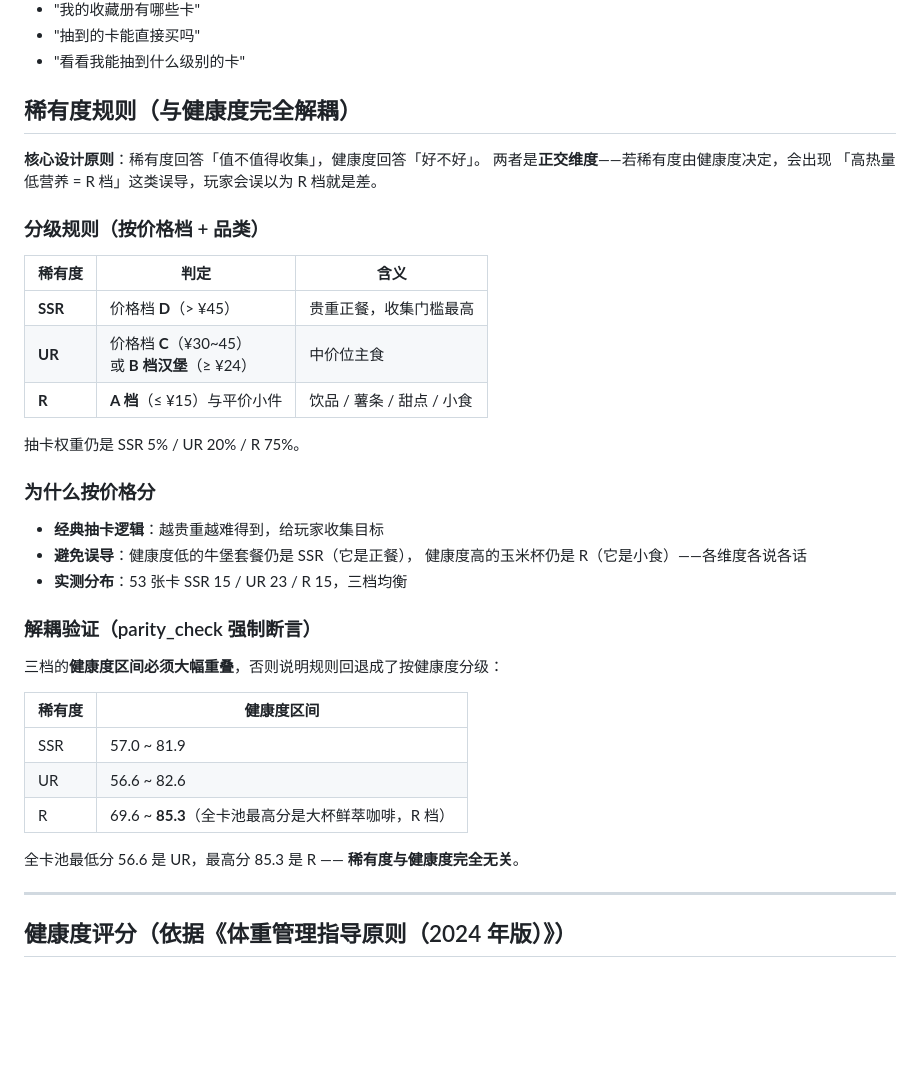
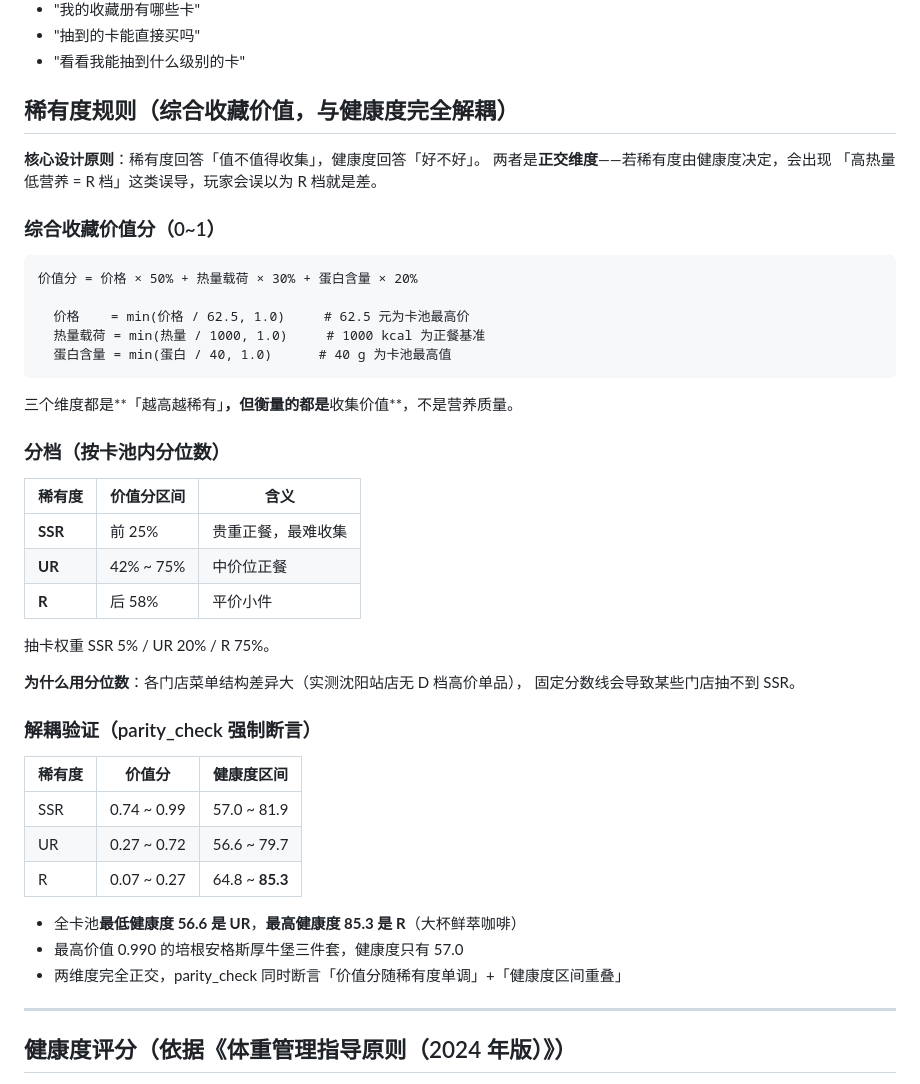
Before and after one commit to ilAoC/mcd-gacha-collector, a Markdown page: skills/mcd-gacha-collector/SKILL.md, the part around the change. GitHub-like rendering; blank space fills up the shorter version.

Commit message:
feat: 稀有度改为综合收藏价值分（价格50%+热量30%+蛋白20%）

````diff
--- a/skills/mcd-gacha-collector/SKILL.md
+++ b/skills/mcd-gacha-collector/SKILL.md
@@ -38,40 +38,48 @@ agent_created: true
 - "抽到的卡能直接买吗"
 - "看看我能抽到什么级别的卡"
 
-## 稀有度规则（与健康度完全解耦）
+## 稀有度规则（综合收藏价值，与健康度完全解耦）
 
 **核心设计原则**：稀有度回答「值不值得收集」，健康度回答「好不好」。
 两者是**正交维度**——若稀有度由健康度决定，会出现
 「高热量低营养 = R 档」这类误导，玩家会误以为 R 档就是差。
 
-### 分级规则（按价格档 + 品类）
+### 综合收藏价值分（0~1）
 
-| 稀有度 | 判定 | 含义 |
+```
+价值分 = 价格 × 50% + 热量载荷 × 30% + 蛋白含量 × 20%
+
+  价格    = min(价格 / 62.5, 1.0)     # 62.5 元为卡池最高价
+  热量载荷 = min(热量 / 1000, 1.0)     # 1000 kcal 为正餐基准
+  蛋白含量 = min(蛋白 / 40, 1.0)      # 40 g 为卡池最高值
+```
+
+三个维度都是**「越高越稀有」**，但衡量的都是**收集价值**，不是营养质量。
+
+### 分档（按卡池内分位数）
+
+| 稀有度 | 价值分区间 | 含义 |
 |---|---|---|
-| **SSR** | 价格档 **D**（> ¥45） | 贵重正餐，收集门槛最高 |
-| **UR** | 价格档 **C**（¥30~45）<br>或 **B 档汉堡**（≥ ¥24） | 中价位主食 |
-| **R** | **A 档**（≤ ¥15）与平价小件 | 饮品 / 薯条 / 甜点 / 小食 |
+| **SSR** | 前 25% | 贵重正餐，最难收集 |
+| **UR** | 42% ~ 75% | 中价位正餐 |
+| **R** | 后 58% | 平价小件 |
 
-抽卡权重仍是 SSR 5% / UR 20% / R 75%。
+抽卡权重 SSR 5% / UR 20% / R 75%。
 
-### 为什么按价格分
-
-- **经典抽卡逻辑**：越贵重越难得到，给玩家收集目标
-- **避免误导**：健康度低的牛堡套餐仍是 SSR（它是正餐），
-  健康度高的玉米杯仍是 R（它是小食）——各维度各说各话
-- **实测分布**：53 张卡 SSR 15 / UR 23 / R 15，三档均衡
+**为什么用分位数**：各门店菜单结构差异大（实测沈阳站店无 D 档高价单品），
+固定分数线会导致某些门店抽不到 SSR。
 
 ### 解耦验证（parity_check 强制断言）
 
-三档的**健康度区间必须大幅重叠**，否则说明规则回退成了按健康度分级：
+| 稀有度 | 价值分 | 健康度区间 |
+|---|---|---|
+| SSR | 0.74 ~ 0.99 | 57.0 ~ 81.9 |
+| UR | 0.27 ~ 0.72 | 56.6 ~ 79.7 |
+| R | 0.07 ~ 0.27 | 64.8 ~ **85.3** |
 
-| 稀有度 | 健康度区间 |
-|---|---|
-| SSR | 57.0 ~ 81.9 |
-| UR | 56.6 ~ 82.6 |
-| R | 69.6 ~ **85.3**（全卡池最高分是大杯鲜萃咖啡，R 档） |
-
-全卡池最低分 56.6 是 UR，最高分 85.3 是 R —— **稀有度与健康度完全无关**。
+- 全卡池**最低健康度 56.6 是 UR**，**最高健康度 85.3 是 R**（大杯鲜萃咖啡）
+- 最高价值 0.990 的培根安格斯厚牛堡三件套，健康度只有 57.0
+- 两维度完全正交，parity_check 同时断言「价值分随稀有度单调」+「健康度区间重叠」
 
 ---
 
````
